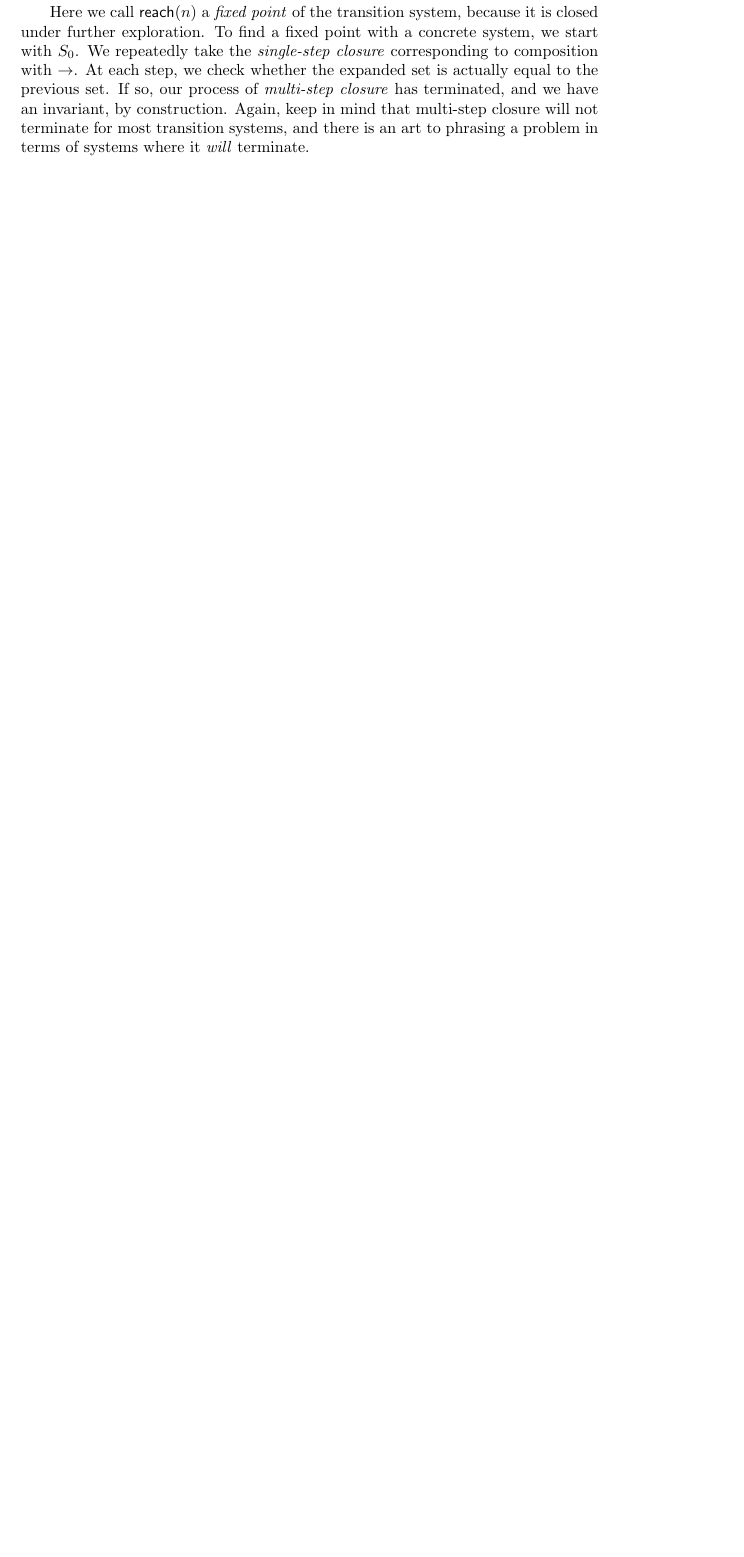
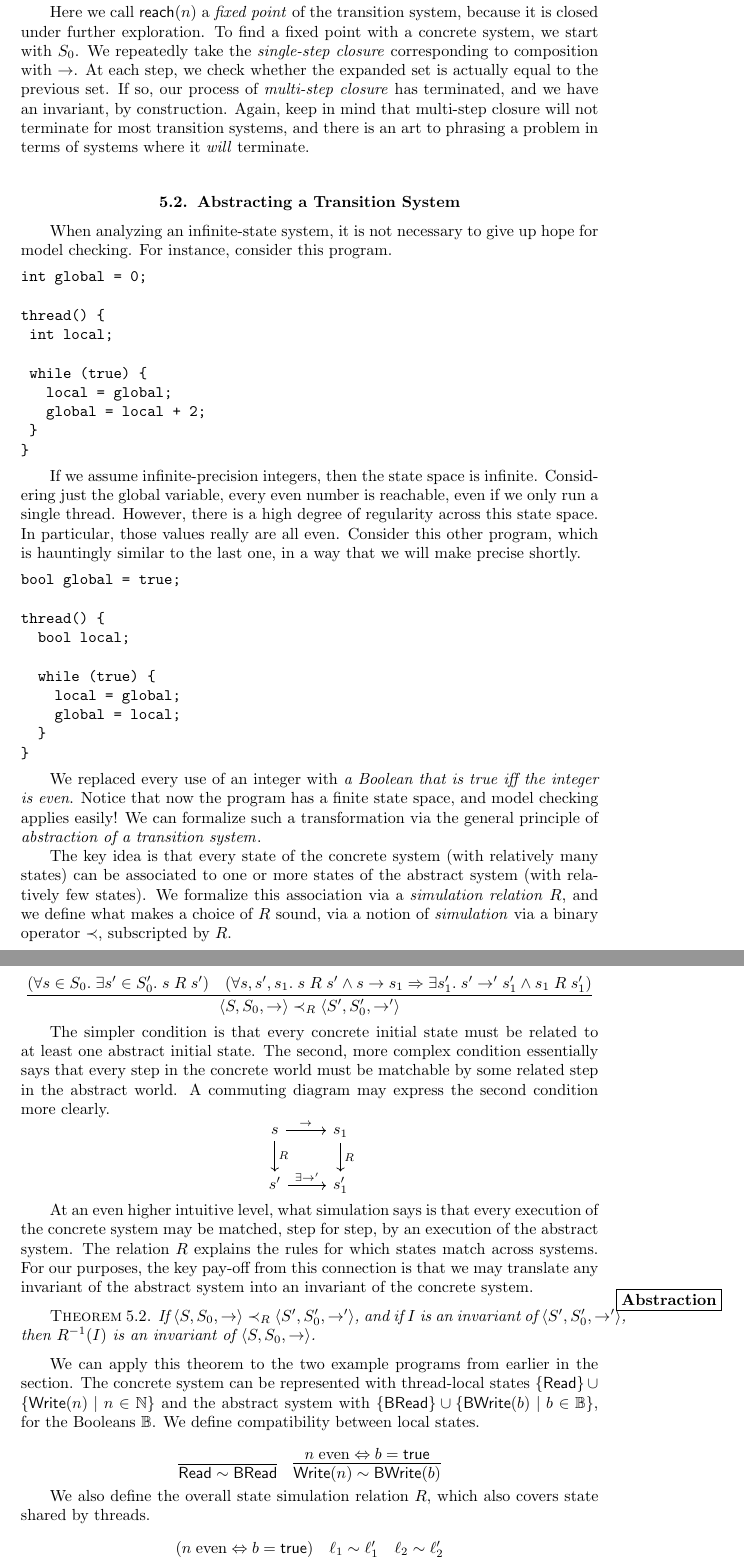
Before and after one commit to achlipala/frap, a LaTeX thesis (frap_book.tex): part of page 32 of 38 before the commit and two parts of pages 32 and 33 of 40 after it, the two joined at a grey line, cut so that both start at the same text, the shorter picture padded with empty space. Compiled offline with pdfLaTeX.

Commit message:
ModelChecking chapter: abstracting a transition system

```diff
--- a/frap_book.tex
+++ b/frap_book.tex
@@ -1108,3 +1108,88 @@ At each step, we check whether the expanded set is actually equal to the previou
 If so, our process of \emph{multi-step closure}\index{multi-step closure} has terminated, and we have an invariant, by construction.
 Again, keep in mind that multi-step closure will not terminate for most transition systems, and there is an art to phrasing a problem in terms of systems where it \emph{will} terminate.
 
+\section{Abstracting a Transition System}
+
+When analyzing an infinite-state system, it is not necessary to give up hope for model checking.
+For instance, consider this program.
+\begin{verbatim}
+int global = 0;
+
+thread() {
+ int local;
+
+ while (true) {
+   local = global;
+   global = local + 2;
+ }
+}
+\end{verbatim}
+
+If we assume infinite-precision integers, then the state space is infinite.
+Considering just the global variable, every even number is reachable, even if we only run a single thread.
+However, there is a high degree of regularity across this state space.
+In particular, those values really are all even.
+Consider this other program, which is hauntingly similar to the last one, in a way that we will make precise shortly.
+\begin{verbatim}
+bool global = true;
+
+thread() {
+  bool local;
+
+  while (true) {
+    local = global;
+    global = local;
+  }
+}
+\end{verbatim}
+
+We replaced every use of an integer with \emph{a Boolean that is true iff the integer is even}.
+Notice that now the program has a finite state space, and model checking applies easily!
+We can formalize such a transformation via the general principle of \emph{abstraction of a transition system}\index{abstraction}.
+
+\newcommand{\simulate}[0]{\prec}
+
+The key idea is that every state of the concrete system (with relatively many states) can be associated to one or more states of the abstract system (with relatively few states).
+We formalize this association via a \emph{simulation relation}\index{simulation relation} $R$, and we define what makes a choice of $R$ sound, via a notion of \emph{simulation}\index{simulation} via a binary operator $\simulate$, subscripted by $R$.
+
+$$\infer{\angled{S, S_0, \to} \simulate_R \angled{S', S'_0, \to'}}{
+  (\forall s \in S_0. \; \exists s' \in S'_0. \; s \; R \; s')
+  & (\forall s, s', s_1. \; s \; R \; s' \land s \to s_1 \Rightarrow \exists s'_1. \; s' \to' s'_1 \land s_1 \; R \; s'_1)
+}$$
+
+The simpler condition is that every concrete initial state must be related to at least one abstract initial state.
+The second, more complex condition essentially says that every step in the concrete world must be matchable by some related step in the abstract world.
+A commuting diagram may express the second condition more clearly.
+\[
+\begin{tikzcd}
+s \arrow{r}{\to} \arrow{d}{R} & s_1 \arrow{d}{R} \\
+s' \arrow{r}{\exists \to'} & s'_1
+\end{tikzcd}
+\]
+
+At an even higher intuitive level, what simulation says is that every execution of the concrete system may be matched, step for step, by an execution of the abstract system.
+The relation $R$ explains the rules for which states match across systems.
+For our purposes, the key pay-off from this connection is that we may translate any invariant of the abstract system into an invariant of the concrete system.
+
+\newcommand{\abstraction}[0]{\marginpar{\fbox{\textbf{Abstraction}}}}
+
+\begin{theorem}\label{abstract_simulation}
+  \abstraction
+  If $\angled{S, S_0, \to} \simulate_R \angled{S', S'_0, \to'}$, and if $I$ is an invariant of $\angled{S', S'_0, \to'}$, then $R^{-1}(I)$ is an invariant of $\angled{S, S_0, \to}$.
+\end{theorem}
+
+We can apply this theorem to the two example programs from earlier in the section.
+The concrete system can be represented with thread-local states $\{\mathsf{Read}\} \cup \{\mathsf{Write}(n) \mid n \in \mathbb N\}$ and the abstract system with $\{\mathsf{BRead}\} \cup \{\mathsf{BWrite}(b) \mid b \in \mathbb B\}$, for the Booleans $\mathbb B$.
+We define compatibility between local states.
+
+$$\infer{\mathsf{Read} \sim \mathsf{BRead}}{}
+\quad \infer{\mathsf{Write}(n) \sim \mathsf{BWrite}(b)}{
+  n \; \textrm{even} \Leftrightarrow b = \mathsf{true}
+}$$
+
+We also define the overall state simulation relation $R$, which also covers state shared by threads.
+
+$$\infer{(n, (\ell_1, \ell_2)) \; R \; (b, (\ell'_1, \ell'_2))}{
+  (n \; \textrm{even} \Leftrightarrow b = \mathsf{true})
+  & \ell_1 \sim \ell'_1
+  & \ell_2 \sim \ell'_2
```
Also changed, not shown: frap_book.tex (10 more changed lines).
